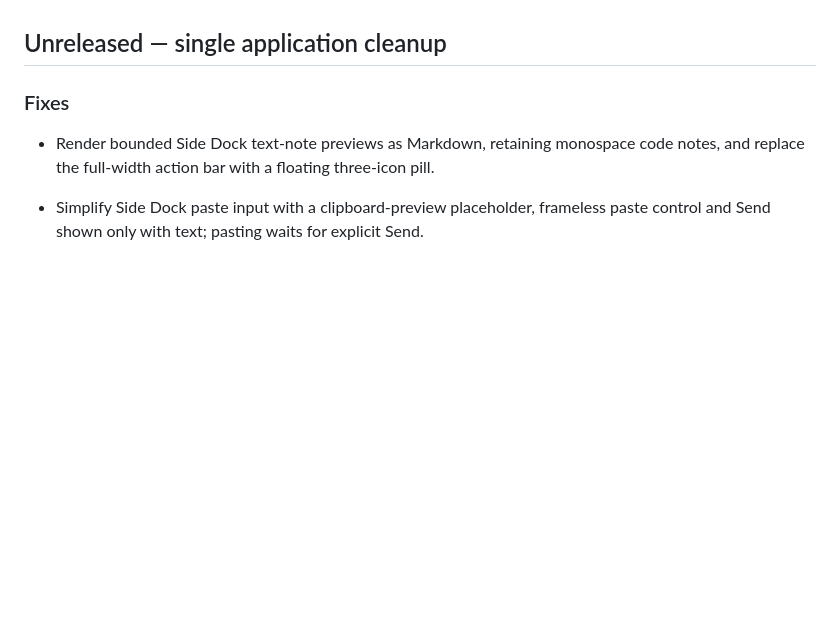
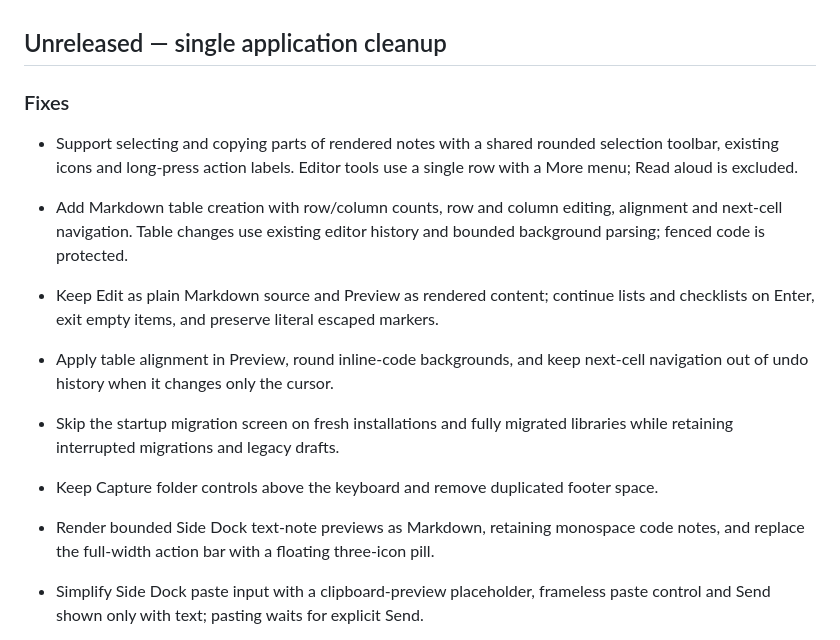
Before and after one commit to hanan-bhatti/cobalt, a Markdown page: CHANGELOG.md, the part around the change. GitHub-like rendering; blank space fills up the shorter version.

```diff
--- a/CHANGELOG.md
+++ b/CHANGELOG.md
@@ -1,6 +1,21 @@
 ## Unreleased — single application cleanup
 
 ### Fixes
+
+- Support selecting and copying parts of rendered notes with a shared rounded
+  selection toolbar, existing icons and long-press action labels. Editor tools
+  use a single row with a More menu; Read aloud is excluded.
+- Add Markdown table creation with row/column counts, row and column editing,
+  alignment and next-cell navigation. Table changes use existing editor history
+  and bounded background parsing; fenced code is protected.
+
+- Keep Edit as plain Markdown source and Preview as rendered content; continue lists
+  and checklists on Enter, exit empty items, and preserve literal escaped markers.
+- Apply table alignment in Preview, round inline-code backgrounds, and keep
+  next-cell navigation out of undo history when it changes only the cursor.
+- Skip the startup migration screen on fresh installations and fully migrated
+  libraries while retaining interrupted migrations and legacy drafts.
+- Keep Capture folder controls above the keyboard and remove duplicated footer space.
 
 - Render bounded Side Dock text-note previews as Markdown, retaining monospace
   code notes, and replace the full-width action bar with a floating three-icon pill.
```
Also changed, not shown: docs/selection-toolbar-validation-2026-11-06.md (added, +108 -0 lines).
